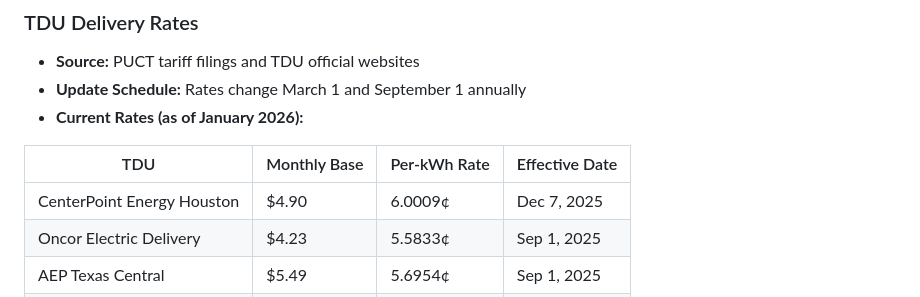
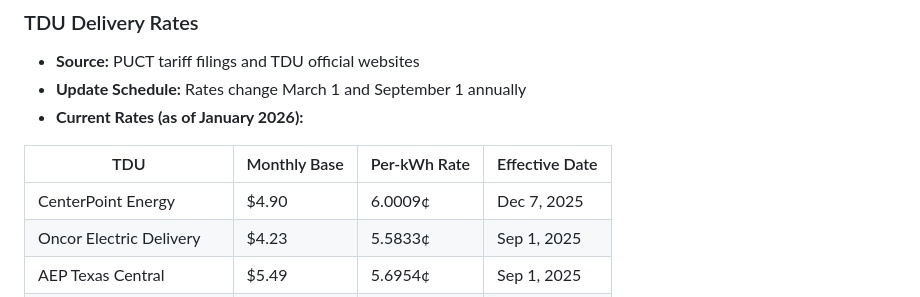
Before and after one commit to luisfork/light, a Markdown page: README.md, the part around the change. GitHub-like rendering.

Commit message:
Minor revisions

```diff
--- a/README.md
+++ b/README.md
@@ -192,7 +192,7 @@ CSV Export: http://www.powertochoose.org/en-us/Plan/ExportToCsv
 
 | TDU | Monthly Base | Per-kWh Rate | Effective Date |
 | --- | --- | --- | --- |
-| CenterPoint Energy Houston | $4.90 | 6.0009¢ | Dec 7, 2025 |
+| CenterPoint Energy | $4.90 | 6.0009¢ | Dec 7, 2025 |
 | Oncor Electric Delivery | $4.23 | 5.5833¢ | Sep 1, 2025 |
 | AEP Texas Central | $5.49 | 5.6954¢ | Sep 1, 2025 |
 | AEP Texas North | $5.49 | 5.2971¢ | Sep 1, 2025 |
```
